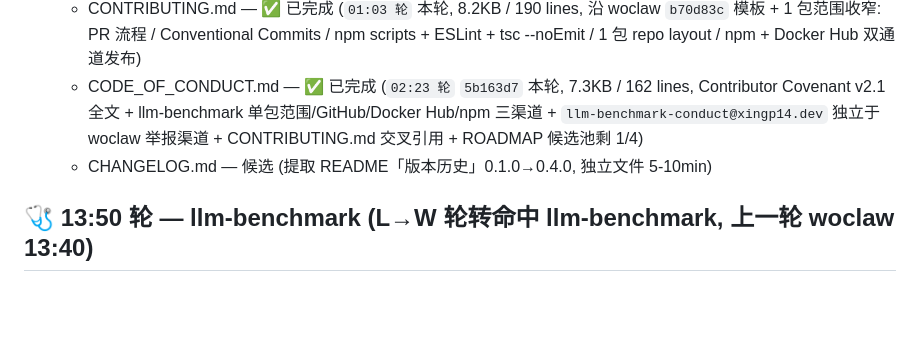
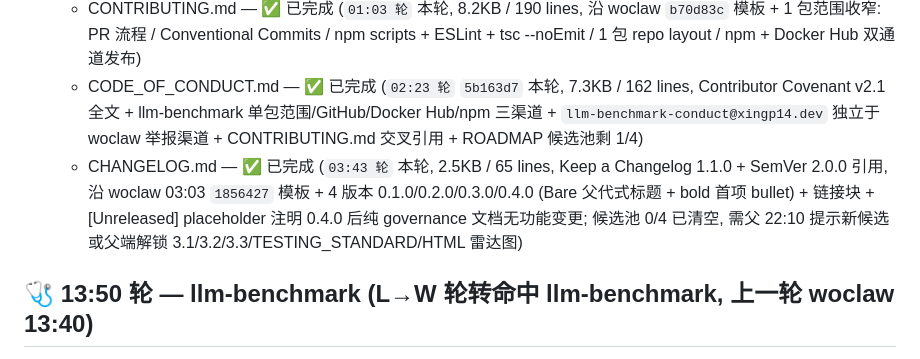
Before and after one commit to XingP14/llm-benchmark, a Markdown page: ROADMAP.md, the part around the change. GitHub-like rendering; blank space fills up the shorter version.

```diff
--- a/ROADMAP.md
+++ b/ROADMAP.md
@@ -301,7 +301,7 @@ package-lock.json **未变**（包版本和物理安装位置都未变，只是
   - SECURITY.md — ✅ 已完成 (`cb8477a`, 4.2KB / 88 lines, GitHub Private Vulnerability Reporting + SLA 7/14/30+90d + 5 类 In-scope 路径点名 + 7 类 Out-of-scope + 架构 note 链 README Web UI 段)
   - CONTRIBUTING.md — ✅ 已完成 (`01:03 轮` 本轮, 8.2KB / 190 lines, 沿 woclaw `b70d83c` 模板 + 1 包范围收窄: PR 流程 / Conventional Commits / npm scripts + ESLint + tsc --noEmit / 1 包 repo layout / npm + Docker Hub 双通道发布)
   - CODE_OF_CONDUCT.md — ✅ 已完成 (`02:23 轮` `5b163d7` 本轮, 7.3KB / 162 lines, Contributor Covenant v2.1 全文 + llm-benchmark 单包范围/GitHub/Docker Hub/npm 三渠道 + `llm-benchmark-conduct@xingp14.dev` 独立于 woclaw 举报渠道 + CONTRIBUTING.md 交叉引用 + ROADMAP 候选池剩 1/4)
-  - CHANGELOG.md — 候选 (提取 README「版本历史」0.1.0→0.4.0, 独立文件 5-10min)
+  - CHANGELOG.md — ✅ 已完成 (`03:43 轮` 本轮, 2.5KB / 65 lines, Keep a Changelog 1.1.0 + SemVer 2.0.0 引用, 沿 woclaw 03:03 `1856427` 模板 + 4 版本 0.1.0/0.2.0/0.3.0/0.4.0 (Bare 父代式标题 + bold 首项 bullet) + 链接块 + [Unreleased] placeholder 注明 0.4.0 后纯 governance 文档无功能变更; 候选池 0/4 已清空, 需父 22:10 提示新候选或父端解锁 3.1/3.2/3.3/TESTING_STANDARD/HTML 雷达图)
 
 ## 🩺 13:50 轮 — llm-benchmark (L→W 轮转命中 llm-benchmark, 上一轮 woclaw 13:40)
 
```
Also changed, not shown: CHANGELOG.md (added, +65 -0 lines).
